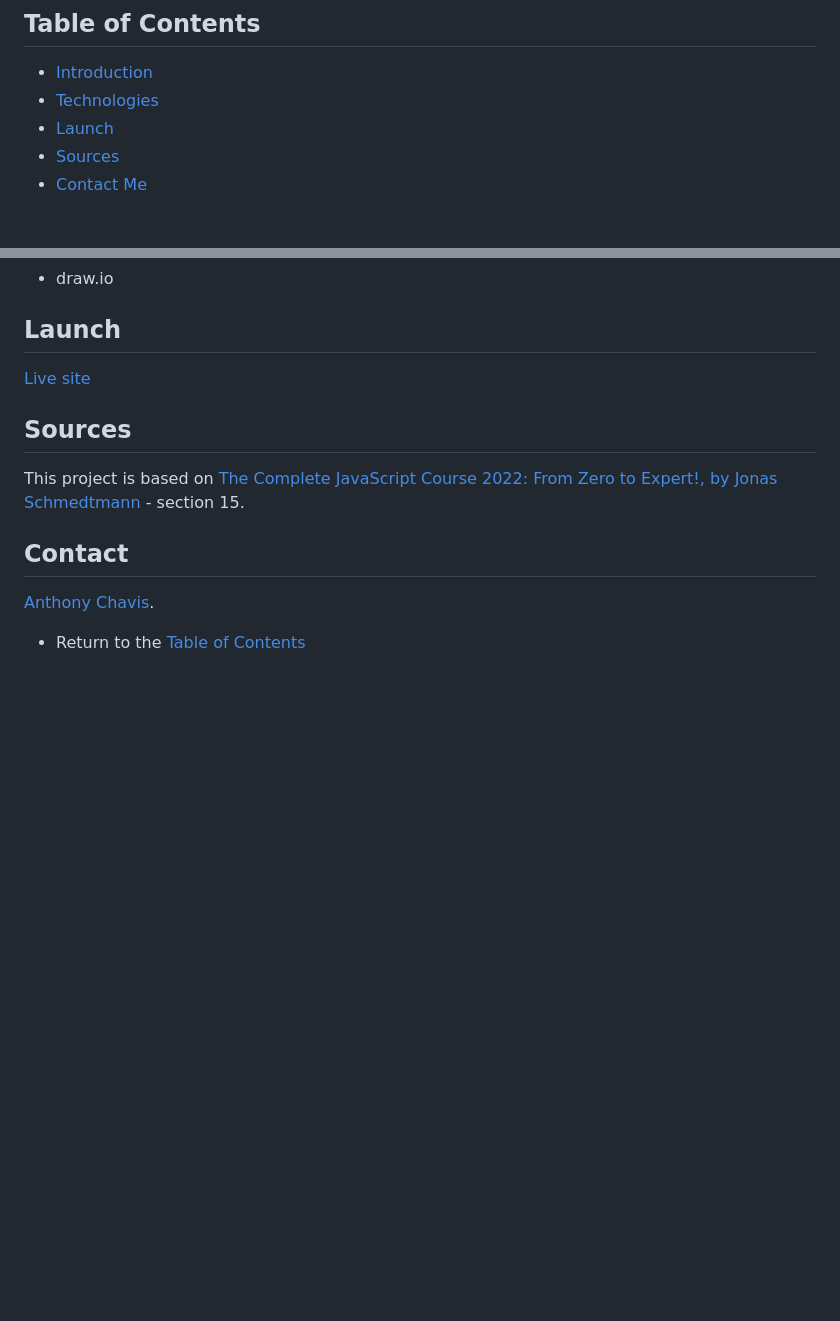
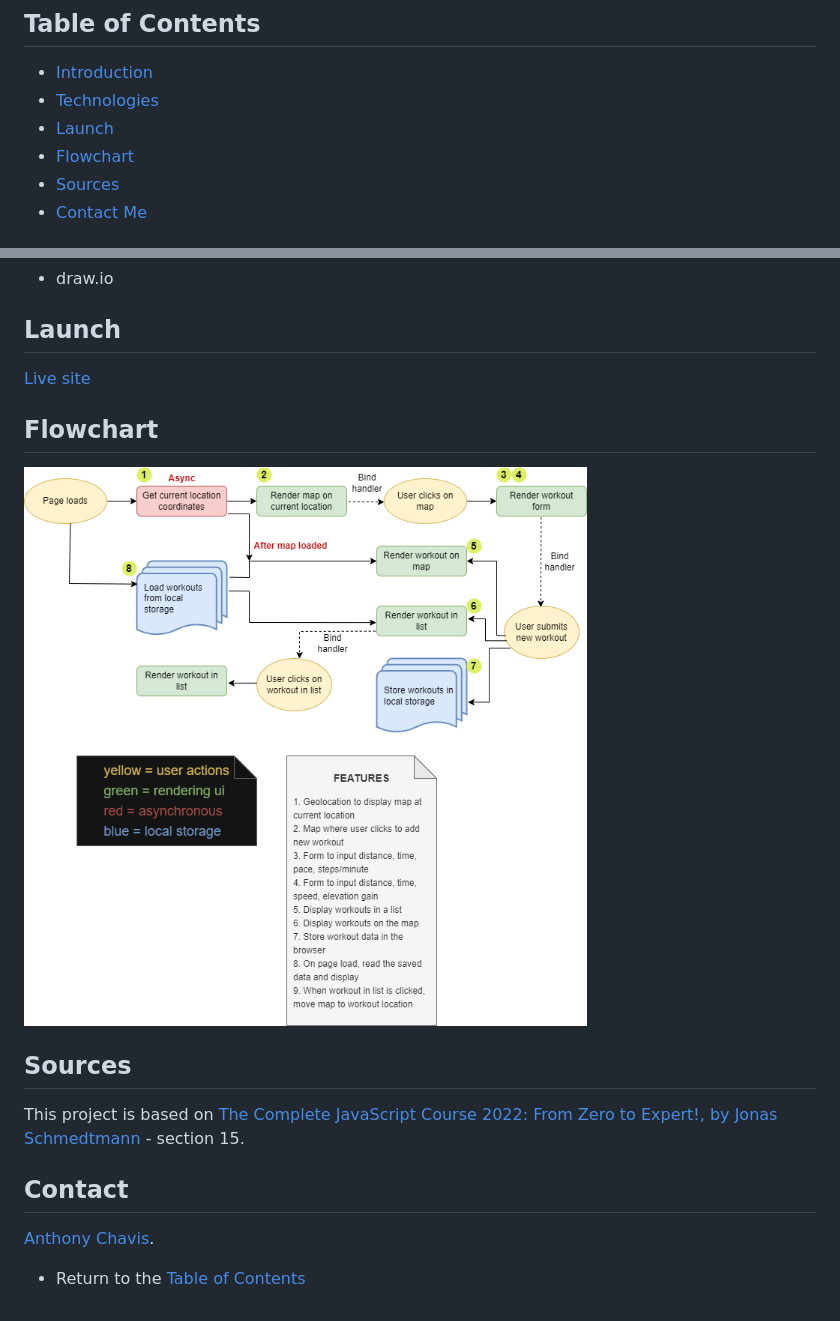
Before and after one commit to anthonychavis/mapty, a Markdown page: README.md, 2 parts joined by grey strips. Drawn GitHub-style; blank space fills up the shorter version.

Commit message:
flowchart to README

```diff
--- a/README.md
+++ b/README.md
@@ -7,6 +7,7 @@ Exercise tracker with geolocation.
 -   [Introduction](#introduction)
 -   [Technologies](#technologies)
 -   [Launch](#launch)
+-   [Flowchart]()
 -   [Sources](#sources)
 -   [Contact Me](#contact)
 
@@ -27,6 +28,10 @@ This site is not currently responsive.
 
 [Live site][live-site]
 
+## Flowchart
+
+![Flowchart][flowchart]
+
 ## Sources
 
 This project is based on [The Complete JavaScript Course 2022: From Zero to Expert!, by Jonas Schmedtmann][lesson-site] - section 15.
@@ -38,5 +43,6 @@ This project is based on [The Complete JavaScript Course 2022: From Zero to Expe
 -   Return to the [Table of Contents](#table-of-contents)
 
 [live-site]: https://anthonychavis.github.io/mapty/
+[flowchart]: resources/pngMaptyFlowchart.png
 [lesson-site]: https://www.udemy.com/course/the-complete-javascript-course/
 [email]: gitanthony@yahoo.com
```
Also changed, not shown: resources/pngMaptyFlowchart.png (renamed from pngMaptyFlowchart.png).
